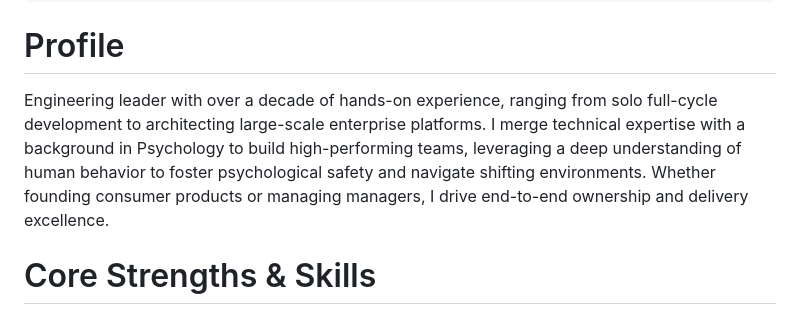
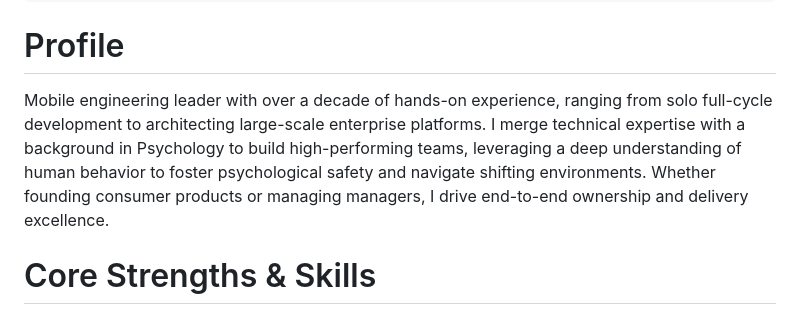
Before and after one commit to dbmrq/resume, a Markdown page: cv.md, the part around the change. Drawn GitHub-style.

Commit message:
Update profile

```diff
--- a/cv.md
+++ b/cv.md
@@ -8,7 +8,7 @@ contact:
 ---
 
 # Profile
-Engineering leader with over a decade of hands-on experience, ranging from solo full-cycle development to architecting large-scale enterprise platforms. I merge technical expertise with a background in Psychology to build high-performing teams, leveraging a deep understanding of human behavior to foster psychological safety and navigate shifting environments. Whether founding consumer products or managing managers, I drive end-to-end ownership and delivery excellence.
+Mobile engineering leader with over a decade of hands-on experience, ranging from solo full-cycle development to architecting large-scale enterprise platforms. I merge technical expertise with a background in Psychology to build high-performing teams, leveraging a deep understanding of human behavior to foster psychological safety and navigate shifting environments. Whether founding consumer products or managing managers, I drive end-to-end ownership and delivery excellence.
 
 # Core Strengths & Skills
 - **Organizational Leadership:** Leading other managers, cross-timezone collaboration across the US, Brazil, and India, hiring strategy, and performance calibration.
```
